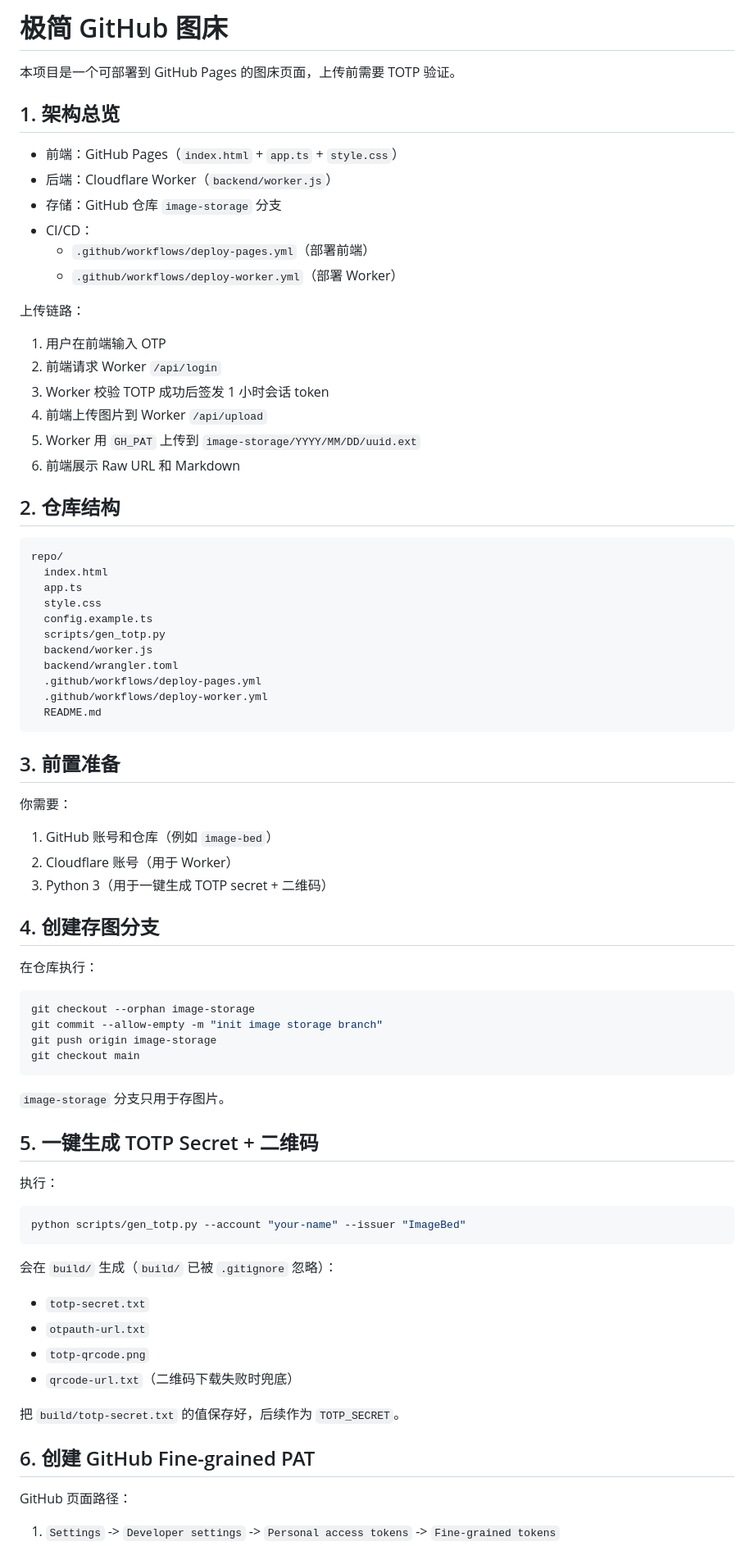
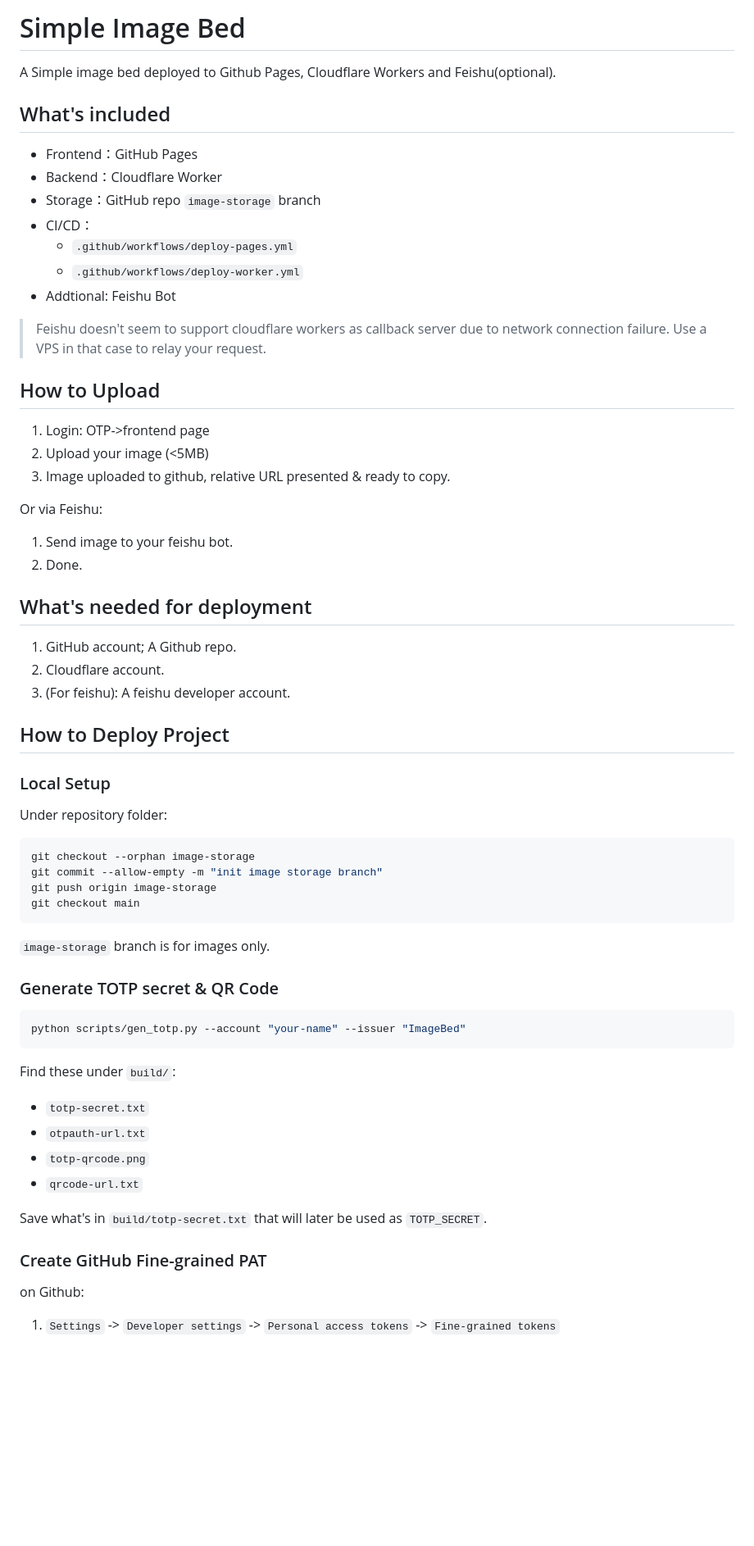
Before and after one commit to for9interesting/simple-image-bed, a Markdown page: README.md, the part around one of its changes. Shown at 82% size. GitHub-like rendering; blank space fills up the shorter version.

````diff
--- a/README.md
+++ b/README.md
@@ -1,50 +1,38 @@
-# 极简 GitHub 图床
+# Simple Image Bed
 
-本项目是一个可部署到 GitHub Pages 的图床页面，上传前需要 TOTP 验证。
+A Simple image bed deployed to Github Pages, Cloudflare Workers and Feishu(optional).
 
-## 1. 架构总览
+## What's included
 
-- 前端：GitHub Pages（`index.html` + `app.ts` + `style.css`）
-- 后端：Cloudflare Worker（`backend/worker.js`）
-- 存储：GitHub 仓库 `image-storage` 分支
+- Frontend：GitHub Pages
+- Backend：Cloudflare Worker
+- Storage：GitHub repo `image-storage` branch
 - CI/CD：
-  - `.github/workflows/deploy-pages.yml`（部署前端）
-  - `.github/workflows/deploy-worker.yml`（部署 Worker）
+  - `.github/workflows/deploy-pages.yml`
+  - `.github/workflows/deploy-worker.yml`
+- Addtional: Feishu Bot
+> Feishu doesn't seem to support cloudflare workers as callback server due to network connection failure. Use a VPS in that case to relay your request.
 
-上传链路：
-1. 用户在前端输入 OTP
-2. 前端请求 Worker `/api/login`
-3. Worker 校验 TOTP 成功后签发 1 小时会话 token
-4. 前端上传图片到 Worker `/api/upload`
-5. Worker 用 `GH_PAT` 上传到 `image-storage/YYYY/MM/DD/uuid.ext`
-6. 前端展示 Raw URL 和 Markdown
+## How to Upload
 
-## 2. 仓库结构
+1. Login: OTP->frontend page
+2. Upload your image (<5MB)
+3. Image uploaded to github, relative URL presented & ready to copy.
 
-```txt
-repo/
-  index.html
-  app.ts
-  style.css
-  config.example.ts
-  scripts/gen_totp.py
-  backend/worker.js
-  backend/wrangler.toml
-  .github/workflows/deploy-pages.yml
-  .github/workflows/deploy-worker.yml
-  README.md
-```
+Or via Feishu:
+1. Send image to your feishu bot.
+2. Done.
 
-## 3. 前置准备
+## What's needed for deployment
 
-你需要：
-1. GitHub 账号和仓库（例如 `image-bed`）
-2. Cloudflare 账号（用于 Worker）
-3. Python 3（用于一键生成 TOTP secret + 二维码）
+1. GitHub account; A Github repo.
+2. Cloudflare account.
+3. (For feishu): A feishu developer account.
 
-## 4. 创建存图分支
+## How to Deploy Project
 
-在仓库执行：
+### Local Setup
+Under repository folder:
 
 ```bash
 git checkout --orphan image-storage
@@ -52,26 +40,23 @@ git commit --allow-empty -m "init image storage branch"
 git push origin image-storage
 git checkout main
 ```
+`image-storage` branch is for images only.
 
-`image-storage` 分支只用于存图片。
-
-## 5. 一键生成 TOTP Secret + 二维码
-
-执行：
+### Generate TOTP secret & QR Code
 
 ```bash
 python scripts/gen_totp.py --account "your-name" --issuer "ImageBed"
 ```
 
-会在 `build/` 生成（`build/` 已被 `.gitignore` 忽略）：
+Find these under `build/`:
 - `totp-secret.txt`
 - `otpauth-url.txt`
 - `totp-qrcode.png`
-- `qrcode-url.txt`（二维码下载失败时兜底）
+- `qrcode-url.txt`
 
-把 `build/totp-secret.txt` 的值保存好，后续作为 `TOTP_SECRET`。
+Save what's in `build/totp-secret.txt` that will later be used as `TOTP_SECRET`.
 
-## 6. 创建 GitHub Fine-grained PAT
+### Create GitHub Fine-grained PAT
 
-GitHub 页面路径：
+on Github:
 1. `Settings` -> `Developer settings` -> `Personal access tokens` -> `Fine-grained tokens`
````
Also changed, not shown: other parts of README.md (+47 -48 lines).
